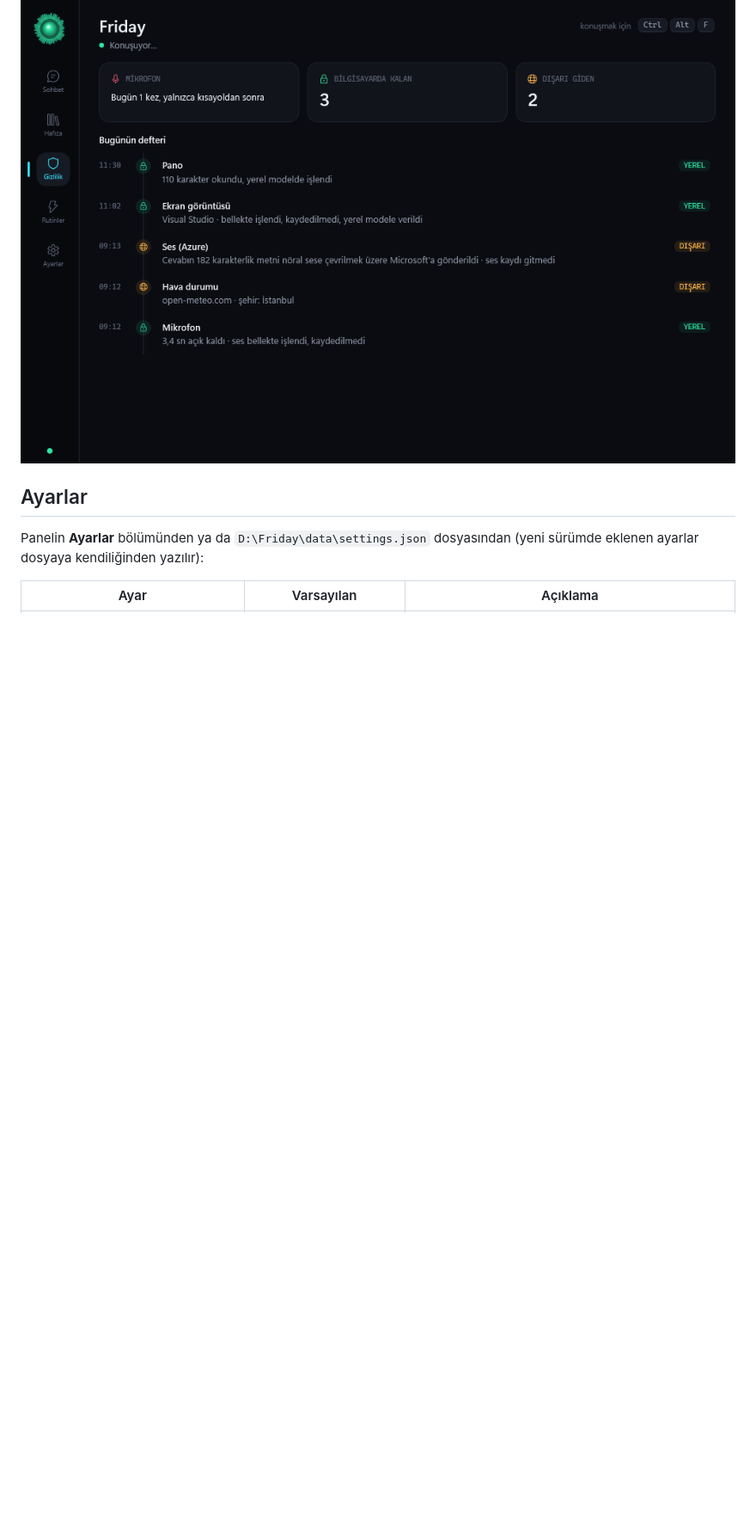
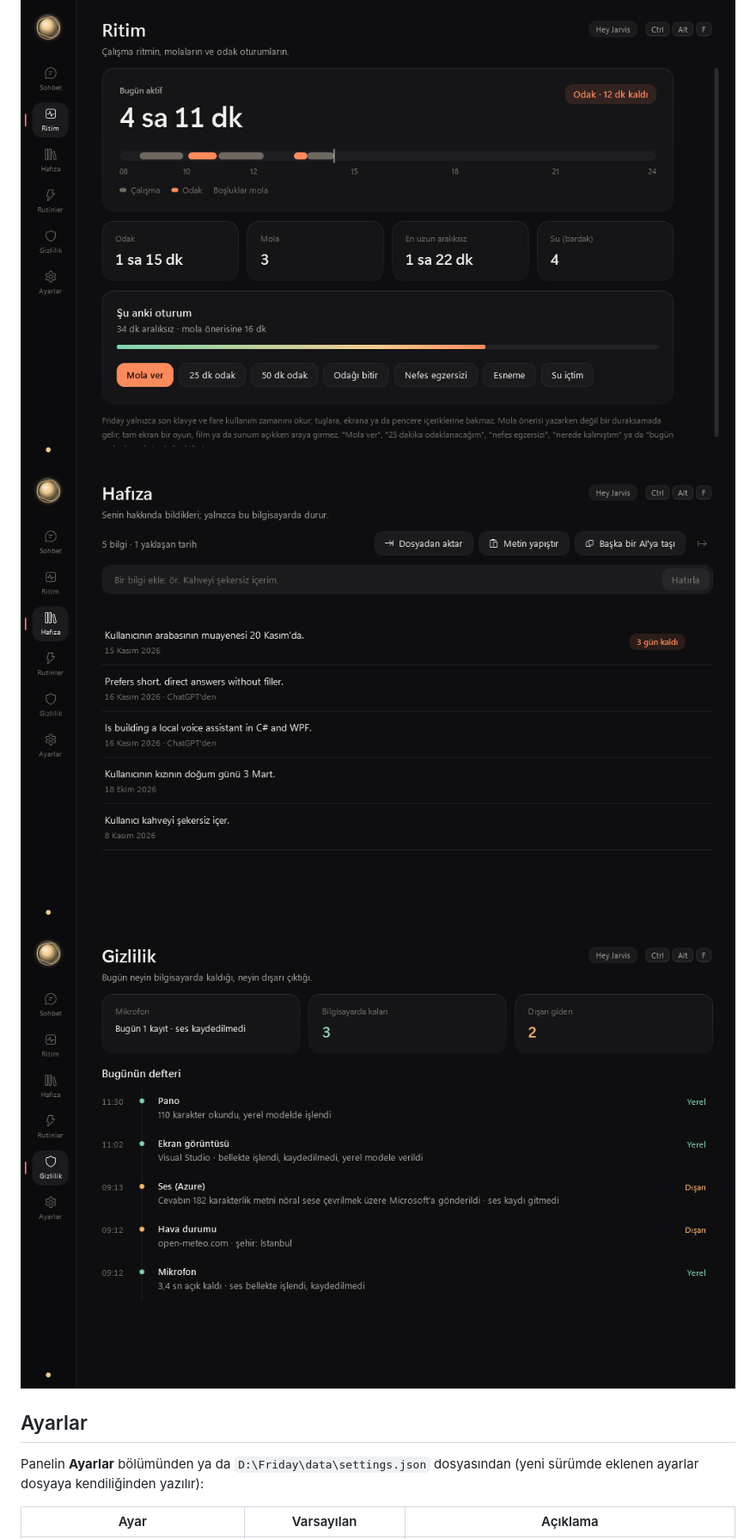
Before and after one commit to kursatcnk/Friday, a Markdown page: README.md, the part around one of its changes. Shown at 86% size. GitHub-like rendering; pictures changed too: docs/images/panel-chat.png, docs/images/panel-memory.png (added), docs/images/panel-privacy.png; blank space fills up the shorter version.

Commit message:
Redesign the panel and capsule

```diff
--- a/README.md
+++ b/README.md
@@ -145,6 +165,8 @@ Gereksinimler: Windows 10/11 x64, [.NET 10 SDK](https://dotnet.microsoft.com/dow
 5. Beklenmeyen bir hata Friday'i kapatmaz; ayrıntısı `D:\Friday\data\logs` altındaki günlüğe yazılır. Ollama kapanırsa bir sonraki soruda kendiliğinden yeniden başlatılır.
 
 ![Sohbet](docs/images/panel-chat.png)
+![Ritim](docs/images/panel-rhythm.png)
+![Hafıza](docs/images/panel-memory.png)
 ![Gizlilik defteri](docs/images/panel-privacy.png)
 
 ## Ayarlar
```
Also changed, not shown: other parts of README.md (+25 -2 lines), docs/images/hud-speaking.png, 7 other files.
